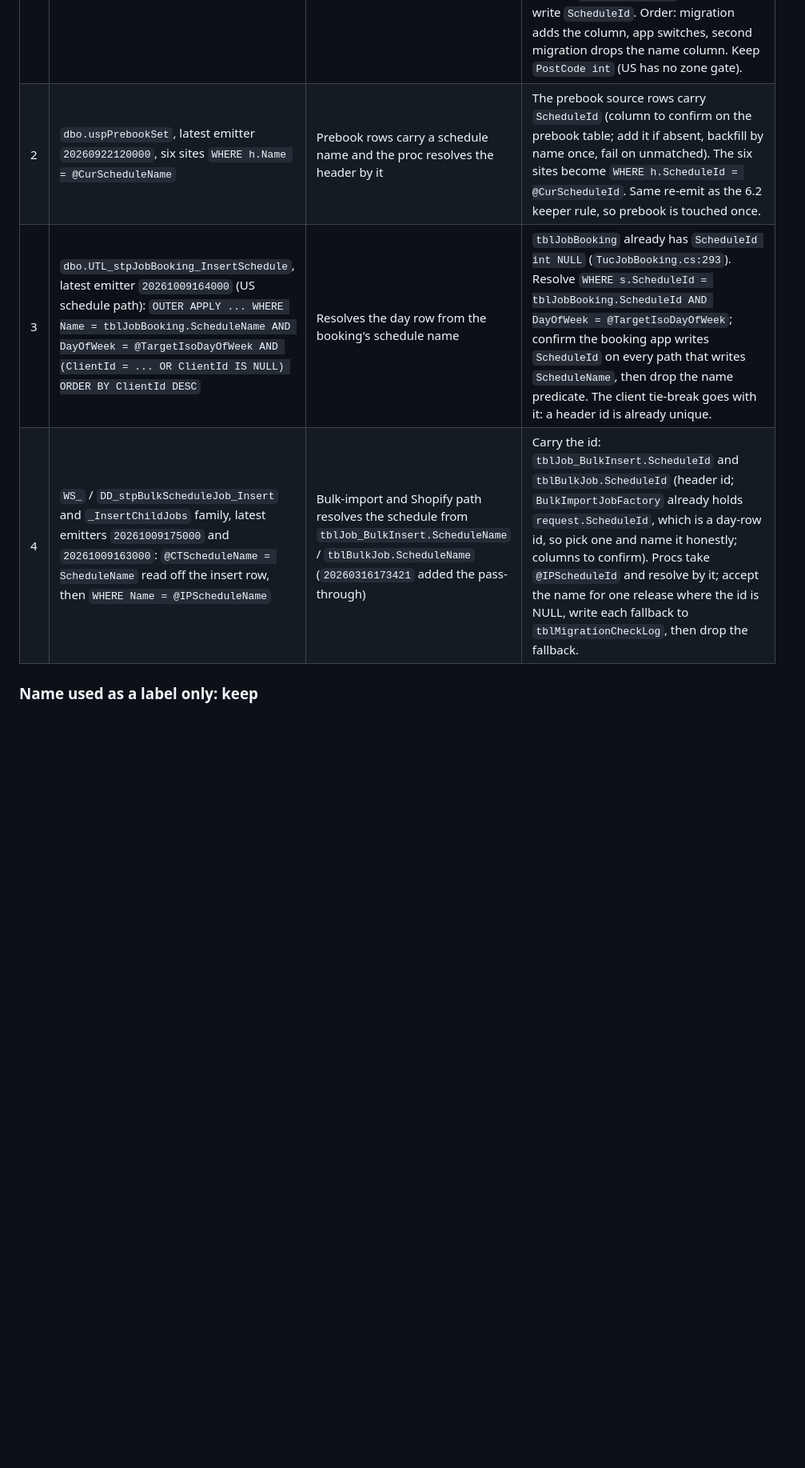
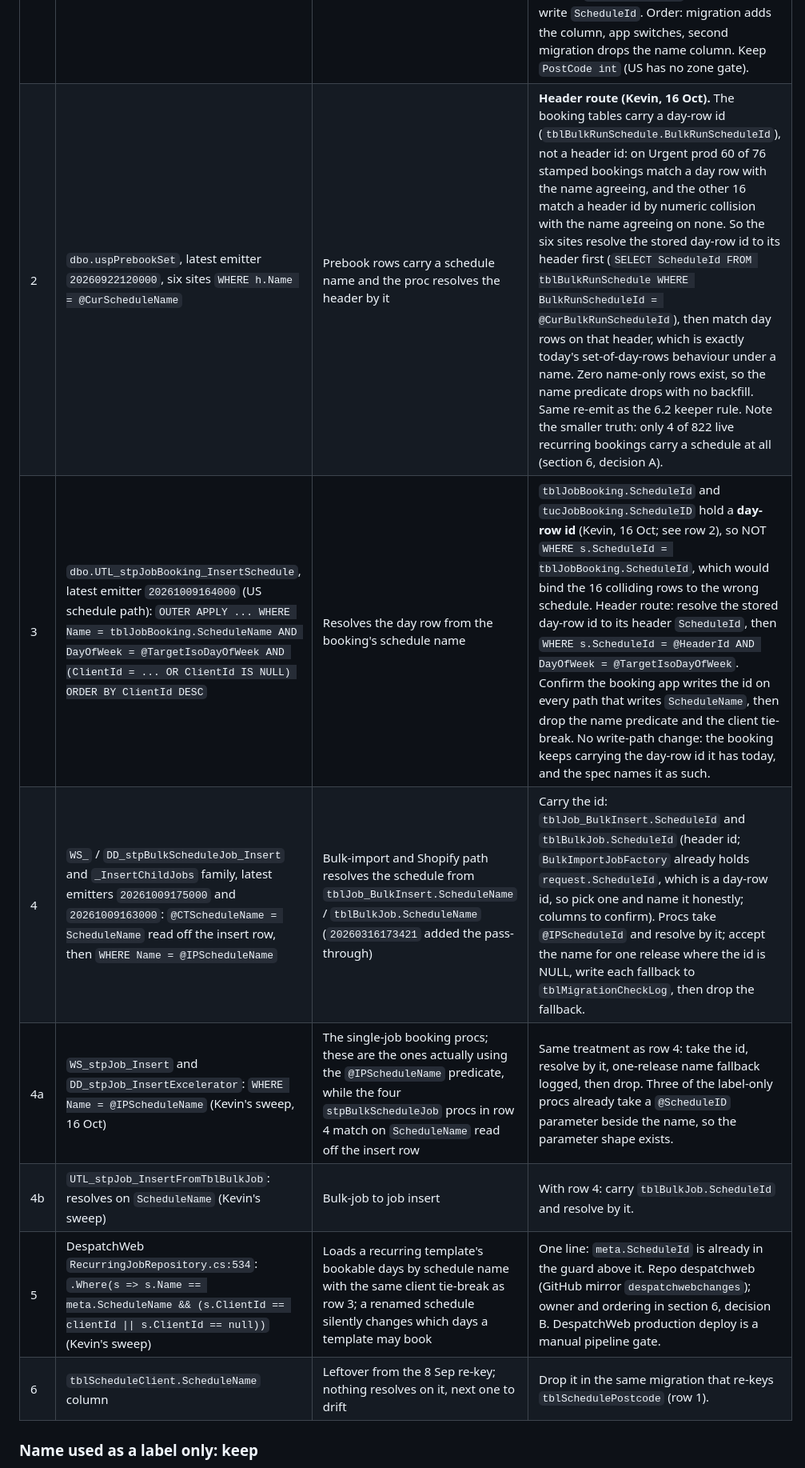
Before and after one commit to Deliver-Different-Testing/routed-operations, a Markdown page: docs/KEVIN-SCHEDULE-IDENTITY-BY-ID-2026-10-16.md, the part around one of its changes. Shown at 80% size. Drawn GitHub-style; blank space fills up the shorter version.

```diff
--- a/docs/KEVIN-SCHEDULE-IDENTITY-BY-ID-2026-10-16.md
+++ b/docs/KEVIN-SCHEDULE-IDENTITY-BY-ID-2026-10-16.md
@@ -22,9 +22,13 @@ to be updated to match on schedule id.
 | # | Where | What it does | Fix |
 |---|---|---|---|
 | 1 | `dbo.tblSchedulePostcode (ScheduleName, PostCode)`, created `20260825120000`; Routed Ops `ScheduleService` (counts, read, copy, `SyncPostcodesAsync`) | Junction keyed on the header name | Re-key to `ScheduleId int NOT NULL` with FK to `tblBulkRunScheduleHeader(ScheduleId)` ON DELETE CASCADE, PK `(ScheduleId, PostCode)`; drop `ScheduleName`. Empty on Urgent prod, so no data move; on any tenant with rows, migrate by joining the header name once and fail the migration on an unmatched name. App: entity plus the five `ScheduleService` sites read and write `ScheduleId`. Order: migration adds the column, app switches, second migration drops the name column. Keep `PostCode int` (US has no zone gate). |
-| 2 | `dbo.uspPrebookSet`, latest emitter `20260922120000`, six sites `WHERE h.Name = @CurScheduleName` | Prebook rows carry a schedule name and the proc resolves the header by it | The prebook source rows carry `ScheduleId` (column to confirm on the prebook table; add it if absent, backfill by name once, fail on unmatched). The six sites become `WHERE h.ScheduleId = @CurScheduleId`. Same re-emit as the 6.2 keeper rule, so prebook is touched once. |
-| 3 | `dbo.UTL_stpJobBooking_InsertSchedule`, latest emitter `20261009164000` (US schedule path): `OUTER APPLY ... WHERE Name = tblJobBooking.ScheduleName AND DayOfWeek = @TargetIsoDayOfWeek AND (ClientId = ... OR ClientId IS NULL) ORDER BY ClientId DESC` | Resolves the day row from the booking's schedule name | `tblJobBooking` already has `ScheduleId int NULL` (`TucJobBooking.cs:293`). Resolve `WHERE s.ScheduleId = tblJobBooking.ScheduleId AND DayOfWeek = @TargetIsoDayOfWeek`; confirm the booking app writes `ScheduleId` on every path that writes `ScheduleName`, then drop the name predicate. The client tie-break goes with it: a header id is already unique. |
+| 2 | `dbo.uspPrebookSet`, latest emitter `20260922120000`, six sites `WHERE h.Name = @CurScheduleName` | Prebook rows carry a schedule name and the proc resolves the header by it | **Header route (Kevin, 16 Oct).** The booking tables carry a day-row id (`tblBulkRunSchedule.BulkRunScheduleId`), not a header id: on Urgent prod 60 of 76 stamped bookings match a day row with the name agreeing, and the other 16 match a header id by numeric collision with the name agreeing on none. So the six sites resolve the stored day-row id to its header first (`SELECT ScheduleId FROM tblBulkRunSchedule WHERE BulkRunScheduleId = @CurBulkRunScheduleId`), then match day rows on that header, which is exactly today's set-of-day-rows behaviour under a name. Zero name-only rows exist, so the name predicate drops with no backfill. Same re-emit as the 6.2 keeper rule. Note the smaller truth: only 4 of 822 live recurring bookings carry a schedule at all (section 6, decision A). |
+| 3 | `dbo.UTL_stpJobBooking_InsertSchedule`, latest emitter `20261009164000` (US schedule path): `OUTER APPLY ... WHERE Name = tblJobBooking.ScheduleName AND DayOfWeek = @TargetIsoDayOfWeek AND (ClientId = ... OR ClientId IS NULL) ORDER BY ClientId DESC` | Resolves the day row from the booking's schedule name | `tblJobBooking.ScheduleId` and `tucJobBooking.ScheduleID` hold a **day-row id** (Kevin, 16 Oct; see row 2), so NOT `WHERE s.ScheduleId = tblJobBooking.ScheduleId`, which would bind the 16 colliding rows to the wrong schedule. Header route: resolve the stored day-row id to its header `ScheduleId`, then `WHERE s.ScheduleId = @HeaderId AND DayOfWeek = @TargetIsoDayOfWeek`. Confirm the booking app writes the id on every path that writes `ScheduleName`, then drop the name predicate and the client tie-break. No write-path change: the booking keeps carrying the day-row id it has today, and the spec names it as such. |
 | 4 | `WS_` / `DD_stpBulkScheduleJob_Insert` and `_InsertChildJobs` family, latest emitters `20261009175000` and `20261009163000`: `@CTScheduleName = ScheduleName` read off the insert row, then `WHERE Name = @IPScheduleName` | Bulk-import and Shopify path resolves the schedule from `tblJob_BulkInsert.ScheduleName` / `tblBulkJob.ScheduleName` (`20260316173421` added the pass-through) | Carry the id: `tblJob_BulkInsert.ScheduleId` and `tblBulkJob.ScheduleId` (header id; `BulkImportJobFactory` already holds `request.ScheduleId`, which is a day-row id, so pick one and name it honestly; columns to confirm). Procs take `@IPScheduleId` and resolve by it; accept the name for one release where the id is NULL, write each fallback to `tblMigrationCheckLog`, then drop the fallback. |
+| 4a | `WS_stpJob_Insert` and `DD_stpJob_InsertExcelerator`: `WHERE Name = @IPScheduleName` (Kevin's sweep, 16 Oct) | The single-job booking procs; these are the ones actually using the `@IPScheduleName` predicate, while the four `stpBulkScheduleJob` procs in row 4 match on `ScheduleName` read off the insert row | Same treatment as row 4: take the id, resolve by it, one-release name fallback logged, then drop. Three of the label-only procs already take a `@ScheduleID` parameter beside the name, so the parameter shape exists. |
+| 4b | `UTL_stpJob_InsertFromTblBulkJob`: resolves on `ScheduleName` (Kevin's sweep) | Bulk-job to job insert | With row 4: carry `tblBulkJob.ScheduleId` and resolve by it. |
+| 5 | DespatchWeb `RecurringJobRepository.cs:534`: `.Where(s => s.Name == meta.ScheduleName && (s.ClientId == clientId \|\| s.ClientId == null))` (Kevin's sweep) | Loads a recurring template's bookable days by schedule name with the same client tie-break as row 3; a renamed schedule silently changes which days a template may book | One line: `meta.ScheduleId` is already in the guard above it. Repo despatchweb (GitHub mirror `despatchwebchanges`); owner and ordering in section 6, decision B. DespatchWeb production deploy is a manual pipeline gate. |
+| 6 | `tblScheduleClient.ScheduleName` column | Leftover from the 8 Sep re-key; nothing resolves on it, next one to drift | Drop it in the same migration that re-keys `tblSchedulePostcode` (row 1). |
 
 ### Name used as a label only: keep
 
```
Also changed, not shown: other parts of docs/KEVIN-SCHEDULE-IDENTITY-BY-ID-2026-10-16.md (+11 -1 lines).
